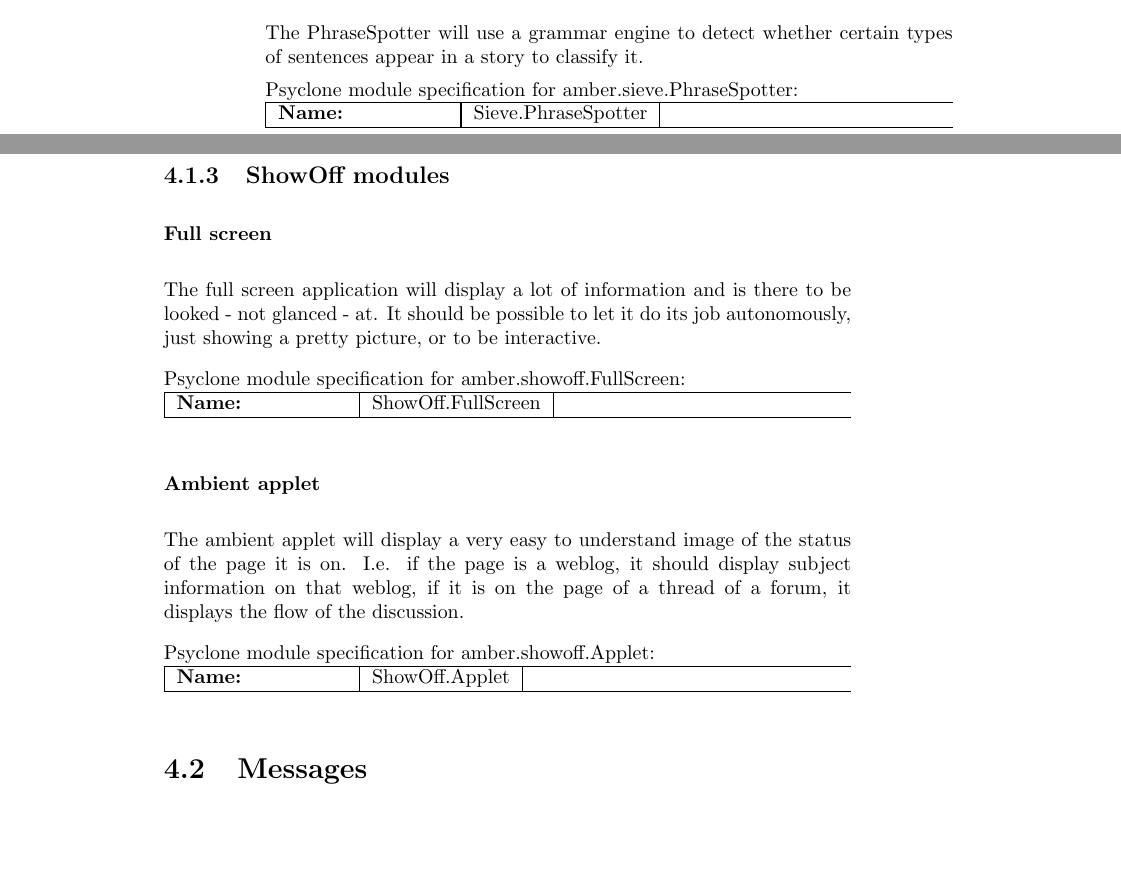
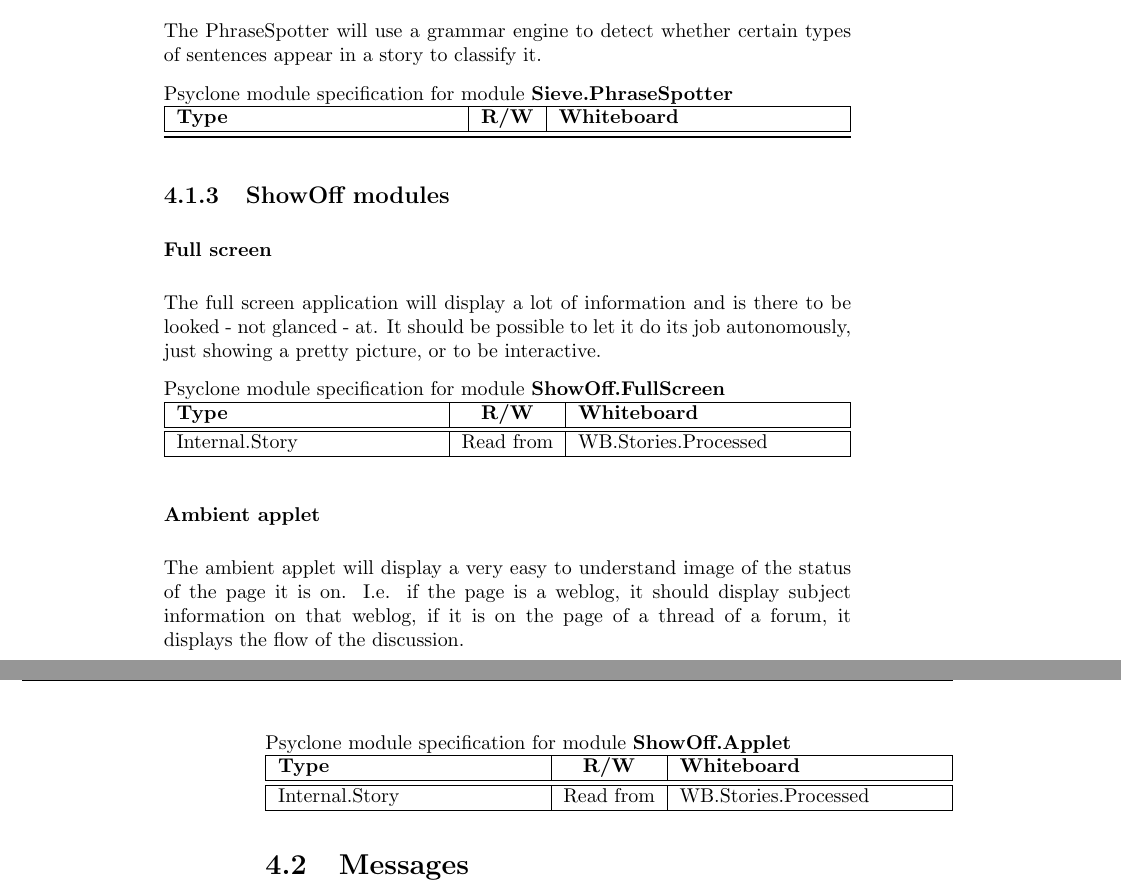
Before and after one commit to islandsvinur/amber, a LaTeX document (documentation/design/design.tex, which reads documentation/design/design-components.inc.tex): two parts of pages 10 and 11 of 13 before the commit and two parts of pages 11 and 12 of 13 after it, joined at a grey line, cut so that both start at the same text, the shorter picture padded with empty space. Compiled offline with pdfLaTeX.

Commit message:
Fixes in display of psySpec information

```diff
--- a/documentation/design/design-components.inc.tex
+++ b/documentation/design/design-components.inc.tex
@@ -84,7 +86,7 @@ visualizer more freedom to place the story.
 The PhraseSpotter will use a grammar engine to detect whether certain types of
 sentences appear in a story to classify it.
 
-\begin{module}{amber.sieve.PhraseSpotter}{Sieve.PhraseSpotter}
+\begin{module}{Sieve.PhraseSpotter}
 \end{module}
 
 \subsection{ShowOff modules}
@@ -101,7 +103,8 @@ The full screen application will display a lot of information and is there to
 be looked - not glanced - at. It should be possible to let it do its job
 autonomously, just showing a pretty picture, or to be interactive.
 
-\begin{module}{amber.showoff.FullScreen}{ShowOff.FullScreen}
+\begin{module}{ShowOff.FullScreen}
+    \trigger{Internal.Story}{WB.Stories.Processed}
 \end{module}
 
 \subsubsection{Ambient applet}
@@ -111,5 +114,6 @@ of the page it is on. I.e. if the page is a weblog, it should display subject
 information on that weblog, if it is on the page of a thread of a forum, it
 displays the flow of the discussion.
 
-\begin{module}{amber.showoff.Applet}{ShowOff.Applet}
+\begin{module}{ShowOff.Applet}
+    \trigger{Internal.Story}{WB.Stories.Processed}
 \end{module}
--- a/documentation/design/design.tex
+++ b/documentation/design/design.tex
@@ -114,3 +114,6 @@
 \newcommand{\q}{\quad}
 \newcommand{\strtok}[1]{\textbf{`#1'}}
 
+\newenvironment{module}[1]{
+    \newcommand{\post}[2]{##1 & Write to & ##2 \\ }
+    \newcommand{\trigger}[2]{##1 & Read from & ##2 \\ }
@@ -121,8 +120,8 @@
 
-    Psyclone module specification for #1: \\
-    \tabularx{\linewidth}{|p{3cm}|p{5cm}|X|}
+    Psyclone module specification for module \textbf{#1} \\
+    \tabularx{\linewidth}{|X|c|X|}
         \hline
-        % \moduleitem{Class \& package}{#1}
-        \moduleitem{Name}{#2}
+        \textbf{Type} & \textbf{R/W} & \textbf{Whiteboard} \\
+        \hline
         \hline
 }{
```
Also changed, not shown: documentation/design/design-components.inc.tex (14 more changed lines), documentation/design/design.tex (5 more changed lines).
